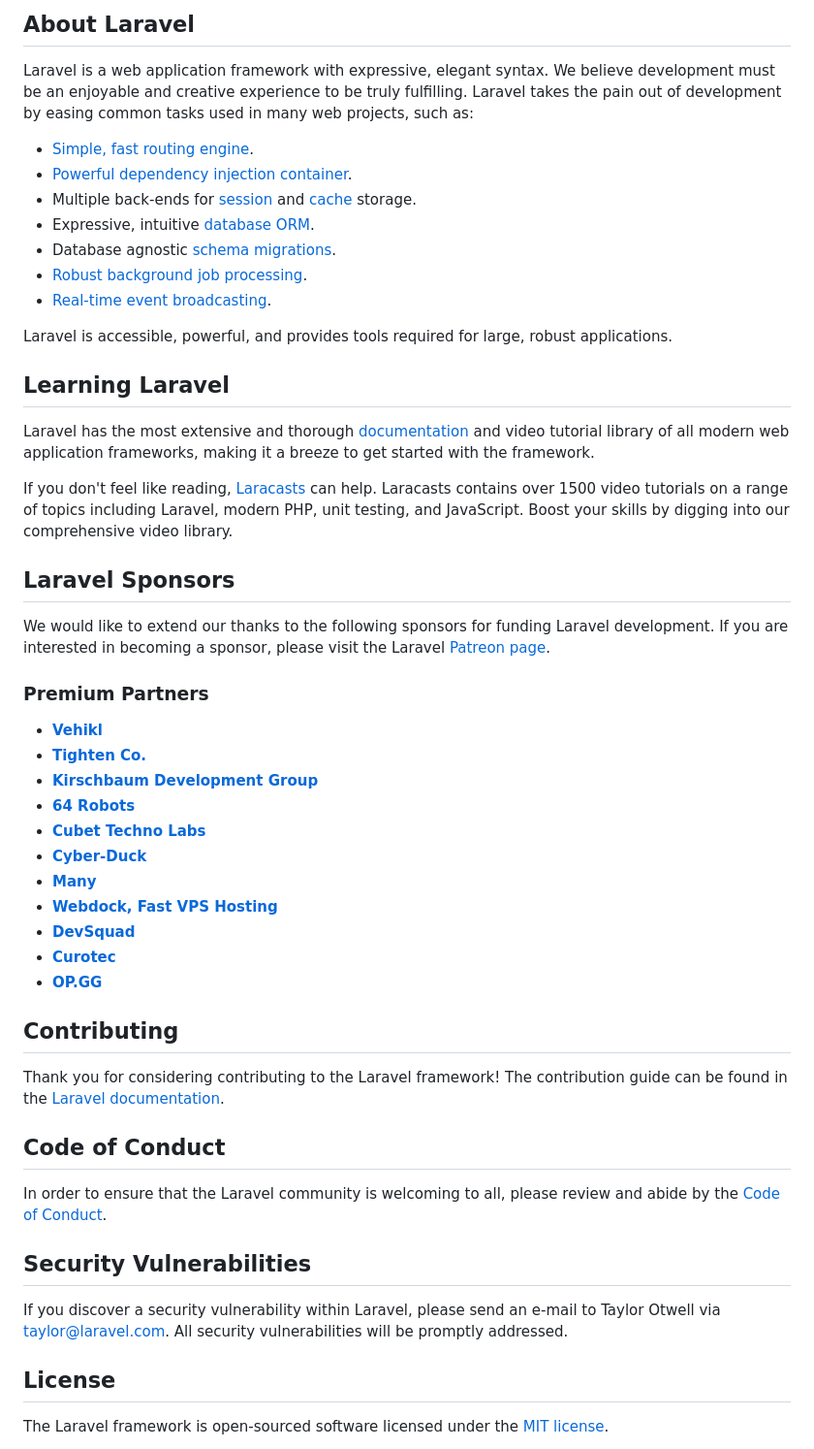
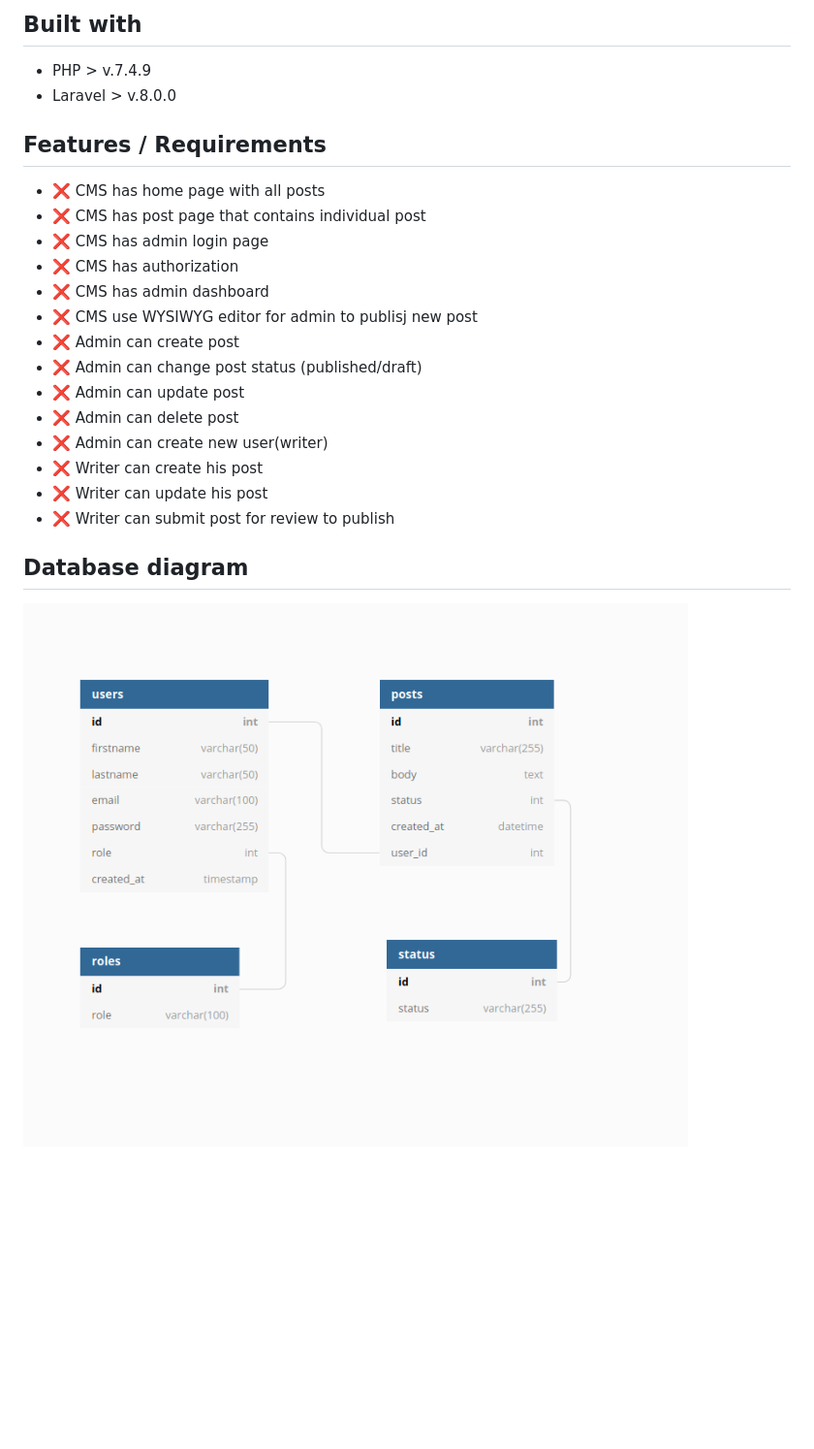
Before and after one commit to EvaldasBurlingis/bit-sprint3-cms, a Markdown page: README.md, the part around the change printed below. Shown: that part at 97% size. Drawn GitHub-style; pictures changed too: assets/cms-database-diagram.png (added); blank space fills up the shorter version.

```diff
--- a/README.md
+++ b/README.md
@@ -9,54 +4,28 @@
 
-## About Laravel
+## Built with
 
-Laravel is a web application framework with expressive, elegant syntax. We believe development must be an enjoyable and creative experience to be truly fulfilling. Laravel takes the pain out of development by easing common tasks used in many web projects, such as:
+* PHP > v.7.4.9
+* Laravel > v.8.0.0
 
-- [Simple, fast routing engine](https://laravel.com/docs/routing).
-- [Powerful dependency injection container](https://laravel.com/docs/container).
-- Multiple back-ends for [session](https://laravel.com/docs/session) and [cache](https://laravel.com/docs/cache) storage.
-- Expressive, intuitive [database ORM](https://laravel.com/docs/eloquent).
-- Database agnostic [schema migrations](https://laravel.com/docs/migrations).
-- [Robust background job processing](https://laravel.com/docs/queues).
-- [Real-time event broadcasting](https://laravel.com/docs/broadcasting).
+## Features / Requirements
 
-Laravel is accessible, powerful, and provides tools required for large, robust applications.
+* :x: CMS has home page with all posts
+* :x: CMS has post page that contains individual post
+* :x: CMS has admin login page
+* :x: CMS has authorization
+* :x: CMS has admin dashboard
+* :x: CMS use  WYSIWYG editor for admin to publisj new post
+* :x: Admin can create post
+* :x: Admin can change post status (published/draft)
+* :x: Admin can update post
+* :x: Admin can delete post
+* :x: Admin can create new user(writer)
+* :x: Writer can create his post
+* :x: Writer can update his post
+* :x: Writer can submit post for review to publish
 
-## Learning Laravel
+## Database diagram
 
-Laravel has the most extensive and thorough [documentation](https://laravel.com/docs) and video tutorial library of all modern web application frameworks, making it a breeze to get started with the framework.
-
-If you don't feel like reading, [Laracasts](https://laracasts.com) can help. Laracasts contains over 1500 video tutorials on a range of topics including Laravel, modern PHP, unit testing, and JavaScript. Boost your skills by digging into our comprehensive video library.
-
-## Laravel Sponsors
-
-We would like to extend our thanks to the following sponsors for funding Laravel development. If you are interested in becoming a sponsor, please visit the Laravel [Patreon page](https://patreon.com/taylorotwell).
-
-### Premium Partners
-
-- **[Vehikl](https://vehikl.com/)**
-- **[Tighten Co.](https://tighten.co)**
-- **[Kirschbaum Development Group](https://kirschbaumdevelopment.com)**
-- **[64 Robots](https://64robots.com)**
-- **[Cubet Techno Labs](https://cubettech.com)**
-- **[Cyber-Duck](https://cyber-duck.co.uk)**
-- **[Many](https://www.many.co.uk)**
-- **[Webdock, Fast VPS Hosting](https://www.webdock.io/en)**
-- **[DevSquad](https://devsquad.com)**
-- **[Curotec](https://www.curotec.com/)**
-- **[OP.GG](https://op.gg)**
-
-## Contributing
-
-Thank you for considering contributing to the Laravel framework! The contribution guide can be found in the [Laravel documentation](https://laravel.com/docs/contributions).
-
-## Code of Conduct
-
-In order to ensure that the Laravel community is welcoming to all, please review and abide by the [Code of Conduct](https://laravel.com/docs/contributions#code-of-conduct).
-
-## Security Vulnerabilities
-
-If you discover a security vulnerability within Laravel, please send an e-mail to Taylor Otwell via [taylor@laravel.com](mailto:taylor@laravel.com). All security vulnerabilities will be promptly addressed.
-
-## License
-
-The Laravel framework is open-sourced software licensed under the [MIT license](https://opensource.org/licenses/MIT).
+<div>
+    <img src="assets/cms-database-diagram.png" />
+</div>
```
Also changed, not shown: other parts of README.md (+2 -7 lines), 11 other files.
